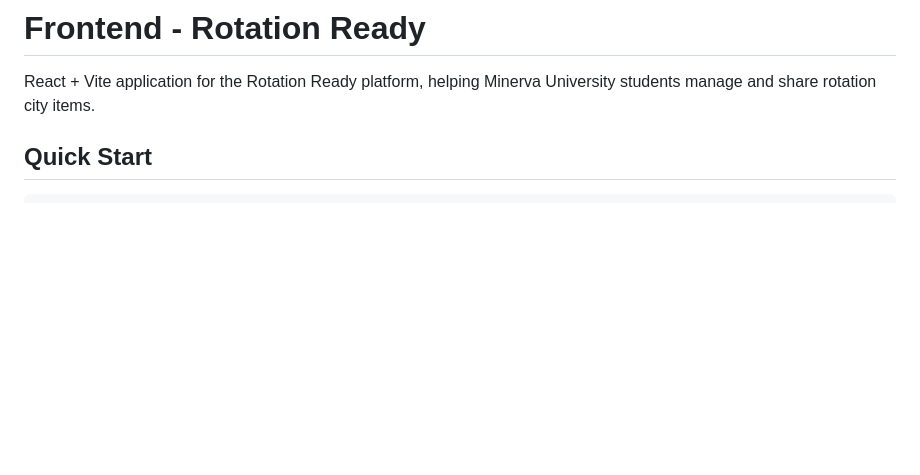
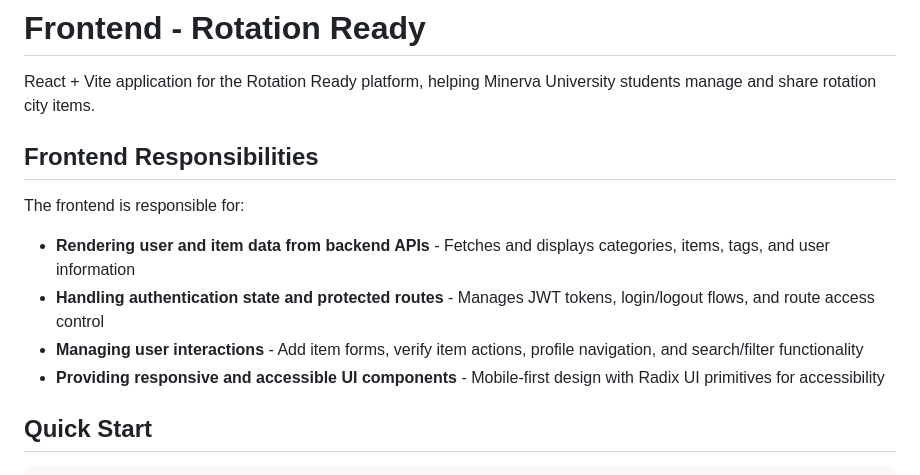
Before and after one commit to Abdulrahmansoliman/CS162-assignment-rotation-ready, a Markdown page: frontend/README.md, the part around the change. Drawn GitHub-style; blank space fills up the shorter version.

Commit message:
Added requested section

```diff
--- a/frontend/README.md
+++ b/frontend/README.md
@@ -1,6 +1,15 @@
 # Frontend - Rotation Ready
 
 React + Vite application for the Rotation Ready platform, helping Minerva University students manage and share rotation city items.
+
+## Frontend Responsibilities
+
+The frontend is responsible for:
+
+- **Rendering user and item data from backend APIs** - Fetches and displays categories, items, tags, and user information
+- **Handling authentication state and protected routes** - Manages JWT tokens, login/logout flows, and route access control
+- **Managing user interactions** - Add item forms, verify item actions, profile navigation, and search/filter functionality
+- **Providing responsive and accessible UI components** - Mobile-first design with Radix UI primitives for accessibility
 
 ## Quick Start
 
```
